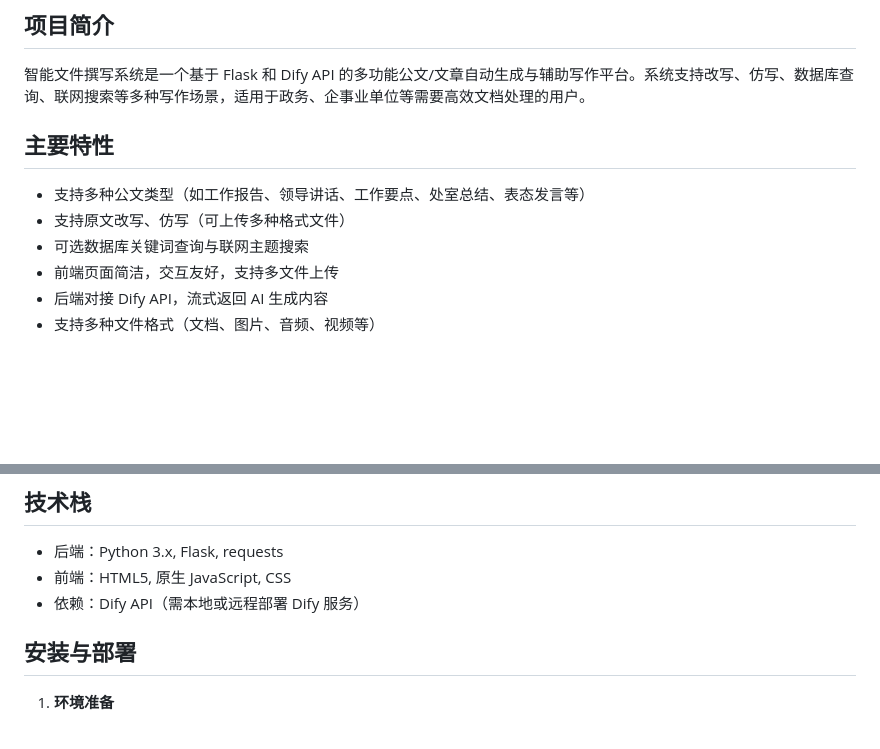
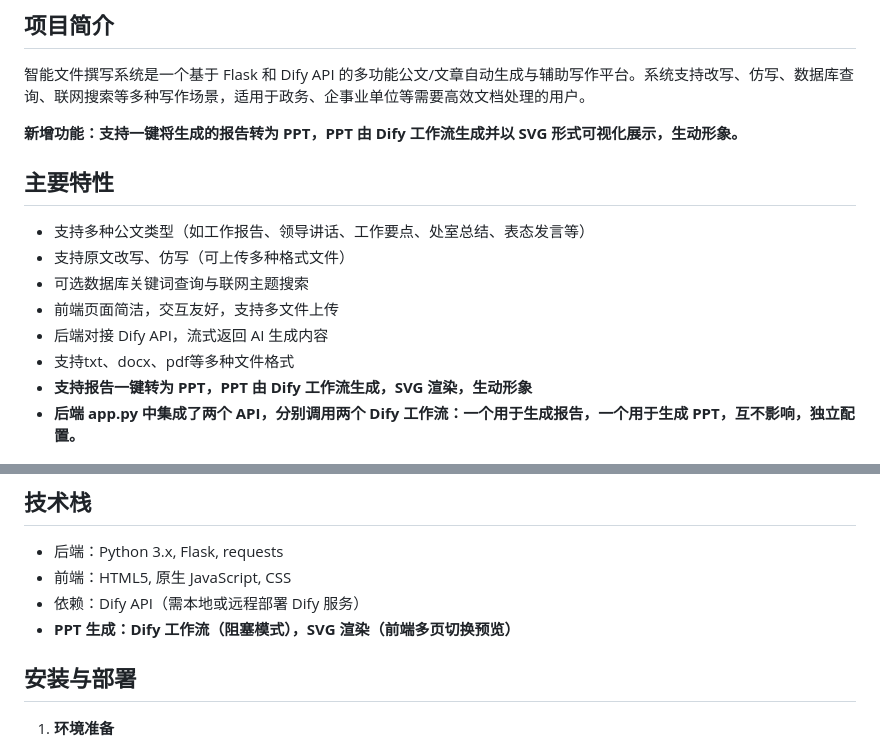
Before and after one commit to guanyugangstar/Dify-artilcle-writing-sys, a Markdown page: README.md, 2 parts joined by grey strips. Drawn GitHub-style; blank space fills up the shorter version.

```diff
--- a/README.md
+++ b/README.md
@@ -3,6 +3,8 @@
 ## 项目简介
 
 智能文件撰写系统是一个基于 Flask 和 Dify API 的多功能公文/文章自动生成与辅助写作平台。系统支持改写、仿写、数据库查询、联网搜索等多种写作场景，适用于政务、企事业单位等需要高效文档处理的用户。
+
+**新增功能：支持一键将生成的报告转为 PPT，PPT 由 Dify 工作流生成并以 SVG 形式可视化展示，生动形象。**
 
 ## 主要特性
 
@@ -11,6 +13,8 @@
 - 可选数据库关键词查询与联网主题搜索
 - 前端页面简洁，交互友好，支持多文件上传
 - 后端对接 Dify API，流式返回 AI 生成内容
-- 支持多种文件格式（文档、图片、音频、视频等）
+- 支持txt、docx、pdf等多种文件格式
+- **支持报告一键转为 PPT，PPT 由 Dify 工作流生成，SVG 渲染，生动形象**
+- **后端 app.py 中集成了两个 API，分别调用两个 Dify 工作流：一个用于生成报告，一个用于生成 PPT，互不影响，独立配置。**
 
 ![系统启动界面](static/启动界面截图.png)
@@ -20,6 +28,7 @@
 - 后端：Python 3.x, Flask, requests
 - 前端：HTML5, 原生 JavaScript, CSS
 - 依赖：Dify API（需本地或远程部署 Dify 服务）
+- **PPT 生成：Dify 工作流（阻塞模式），SVG 渲染（前端多页切换预览）**
 
 ## 安装与部署
 
```
Also changed, not shown: other parts of README.md (+21 -6 lines), static/生成PPT截图.png (added), static/生成文章截图.png (added), 2 other files.
